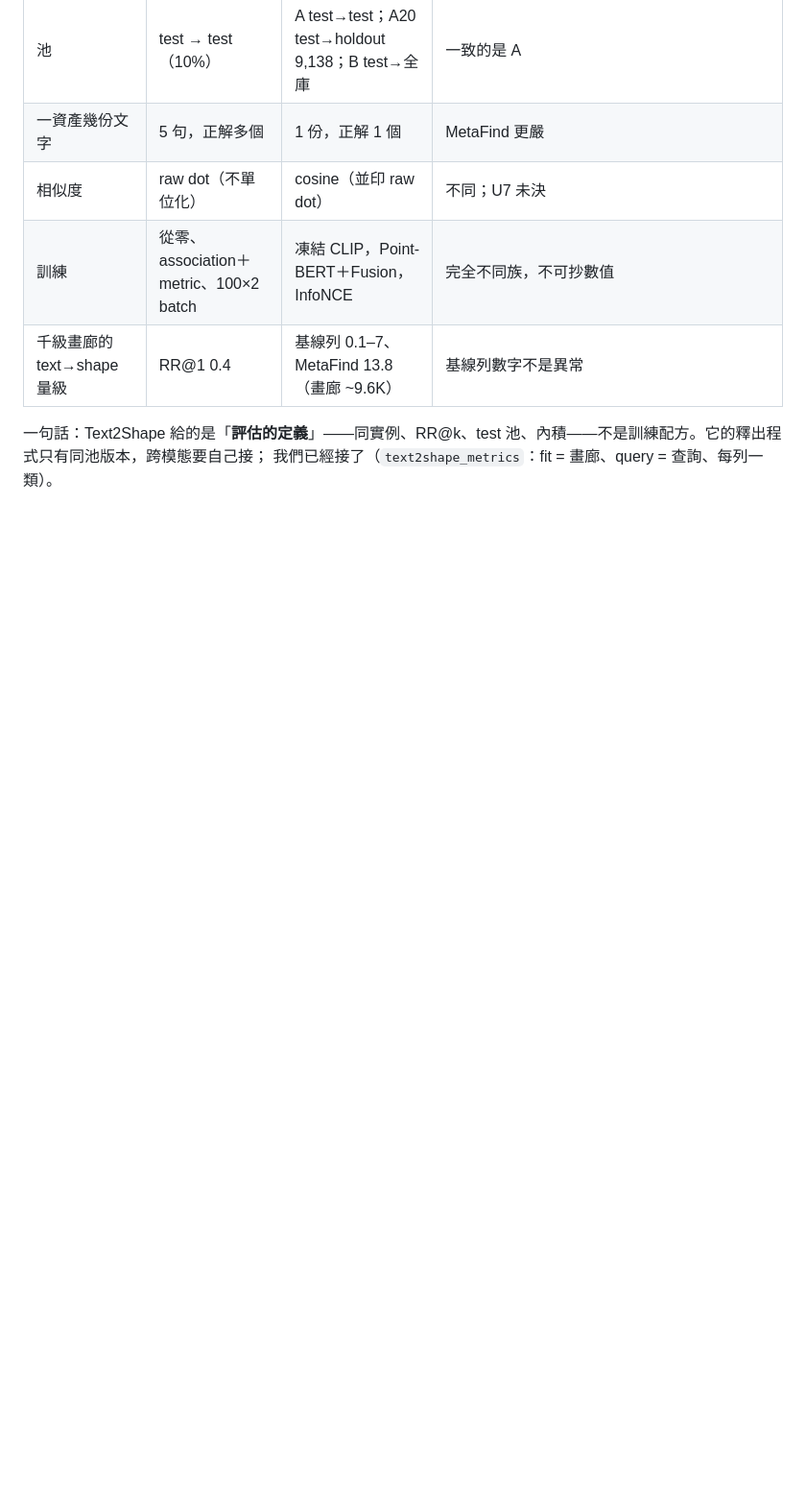
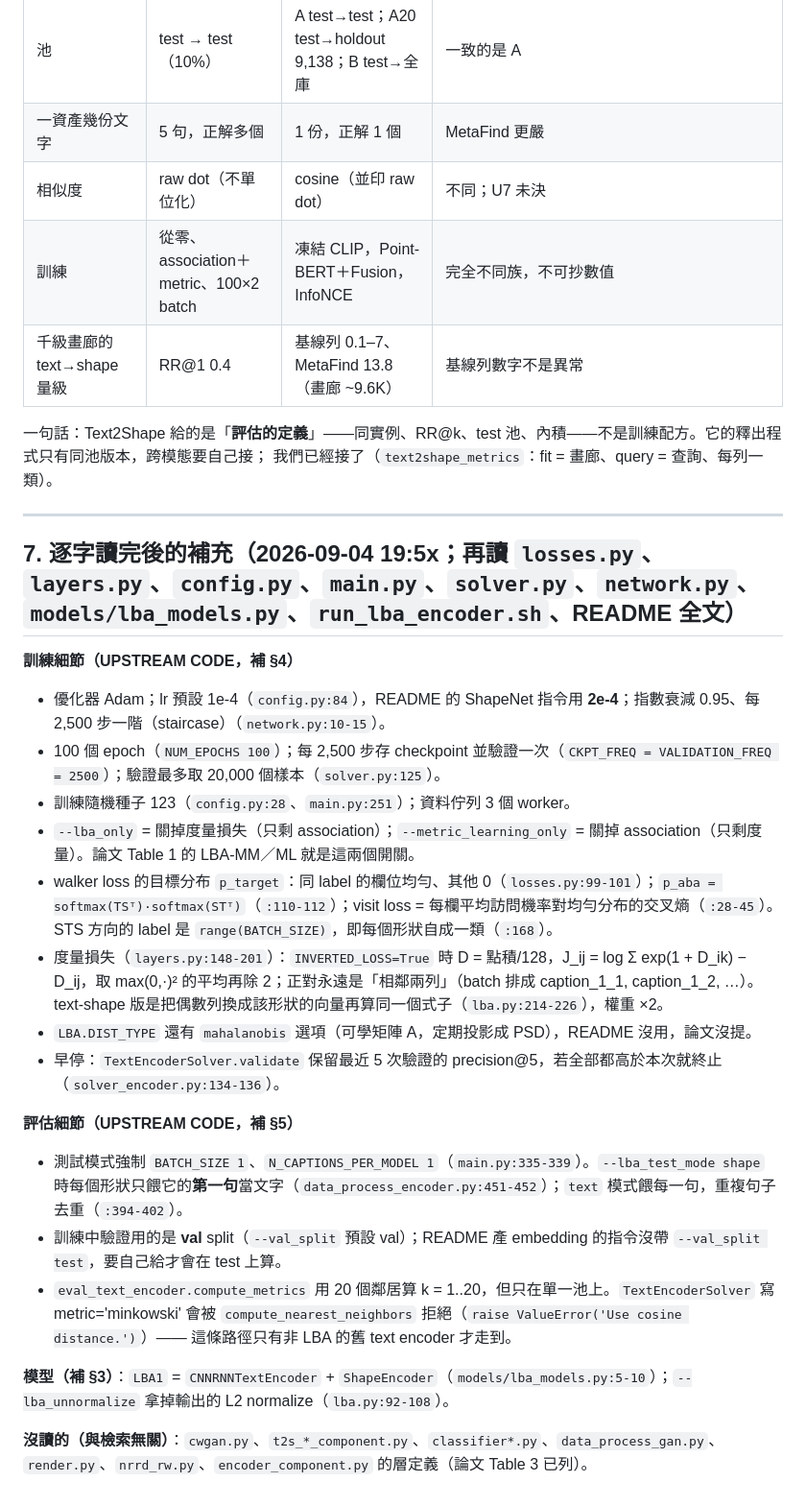
Before and after one commit to Kyzen5128/MetaFindV1, a Markdown page: docs/NOTE_20260904_TEXT2SHAPE_READ.md, the part around the change. Shown at 96% size. Drawn GitHub-style; blank space fills up the shorter version.

Commit message:
NOTE: Text2Shape read word-for-word -- optimizer/schedule/early-stop, walker/visit/metric loss forms, test-mode flags, val split default, files not read listed
Co-Authored-By: Claude Fable 5.1 <noreply@anthropic.com>

```diff
--- a/docs/NOTE_20260904_TEXT2SHAPE_READ.md
+++ b/docs/NOTE_20260904_TEXT2SHAPE_READ.md
@@ -105,3 +105,26 @@ Primitives 的「正解」是同一種**設定**（class），一種設定有 10
 
 一句話：Text2Shape 給的是「**評估的定義**」——同實例、RR@k、test 池、內積——不是訓練配方。它的釋出程式只有同池版本，跨模態要自己接；
 我們已經接了（`text2shape_metrics`：fit = 畫廊、query = 查詢、每列一類）。
+
+---
+
+## 7. 逐字讀完後的補充（2026-09-04 19:5x；再讀 `losses.py`、`layers.py`、`config.py`、`main.py`、`solver.py`、`network.py`、`models/lba_models.py`、`run_lba_encoder.sh`、README 全文）
+
+**訓練細節（UPSTREAM CODE，補 §4）**
+- 優化器 Adam；lr 預設 1e-4（`config.py:84`），README 的 ShapeNet 指令用 **2e-4**；指數衰減 0.95、每 2,500 步一階（staircase）（`network.py:10-15`）。
+- 100 個 epoch（`NUM_EPOCHS 100`）；每 2,500 步存 checkpoint 並驗證一次（`CKPT_FREQ = VALIDATION_FREQ = 2500`）；驗證最多取 20,000 個樣本（`solver.py:125`）。
+- 訓練隨機種子 123（`config.py:28`、`main.py:251`）；資料佇列 3 個 worker。
+- `--lba_only` = 關掉度量損失（只剩 association）；`--metric_learning_only` = 關掉 association（只剩度量）。論文 Table 1 的 LBA-MM／ML 就是這兩個開關。
+- walker loss 的目標分布 `p_target`：同 label 的欄位均勻、其他 0（`losses.py:99-101`）；`p_aba = softmax(TSᵀ)·softmax(STᵀ)`（`:110-112`）；visit loss = 每欄平均訪問機率對均勻分布的交叉熵（`:28-45`）。STS 方向的 label 是 `range(BATCH_SIZE)`，即每個形狀自成一類（`:168`）。
+- 度量損失（`layers.py:148-201`）：`INVERTED_LOSS=True` 時 D = 點積/128，J_ij = log Σ exp(1 + D_ik) − D_ij，取 max(0,·)² 的平均再除 2；正對永遠是「相鄰兩列」（batch 排成 caption_1_1, caption_1_2, …）。text-shape 版是把偶數列換成該形狀的向量再算同一個式子（`lba.py:214-226`），權重 ×2。
+- `LBA.DIST_TYPE` 還有 `mahalanobis` 選項（可學矩陣 A，定期投影成 PSD），README 沒用，論文沒提。
+- 早停：`TextEncoderSolver.validate` 保留最近 5 次驗證的 precision@5，若全部都高於本次就終止（`solver_encoder.py:134-136`）。
+
+**評估細節（UPSTREAM CODE，補 §5）**
+- 測試模式強制 `BATCH_SIZE 1`、`N_CAPTIONS_PER_MODEL 1`（`main.py:335-339`）。`--lba_test_mode shape` 時每個形狀只餵它的**第一句**當文字（`data_process_encoder.py:451-452`）；`text` 模式餵每一句，重複句子去重（`:394-402`）。
+- 訓練中驗證用的是 **val** split（`--val_split` 預設 val）；README 產 embedding 的指令沒帶 `--val_split test`，要自己給才會在 test 上算。
+- `eval_text_encoder.compute_metrics` 用 20 個鄰居算 k = 1..20，但只在單一池上。`TextEncoderSolver` 寫 metric='minkowski' 會被 `compute_nearest_neighbors` 拒絕（`raise ValueError('Use cosine distance.')`）—— 這條路徑只有非 LBA 的舊 text encoder 才走到。
+
+**模型（補 §3）**：`LBA1` = `CNNRNNTextEncoder` + `ShapeEncoder`（`models/lba_models.py:5-10`）；`--lba_unnormalize` 拿掉輸出的 L2 normalize（`lba.py:92-108`）。
+
+**沒讀的（與檢索無關）**：`cwgan.py`、`t2s_*_component.py`、`classifier*.py`、`data_process_gan.py`、`render.py`、`nrrd_rw.py`、`encoder_component.py` 的層定義（論文 Table 3 已列）。
```
